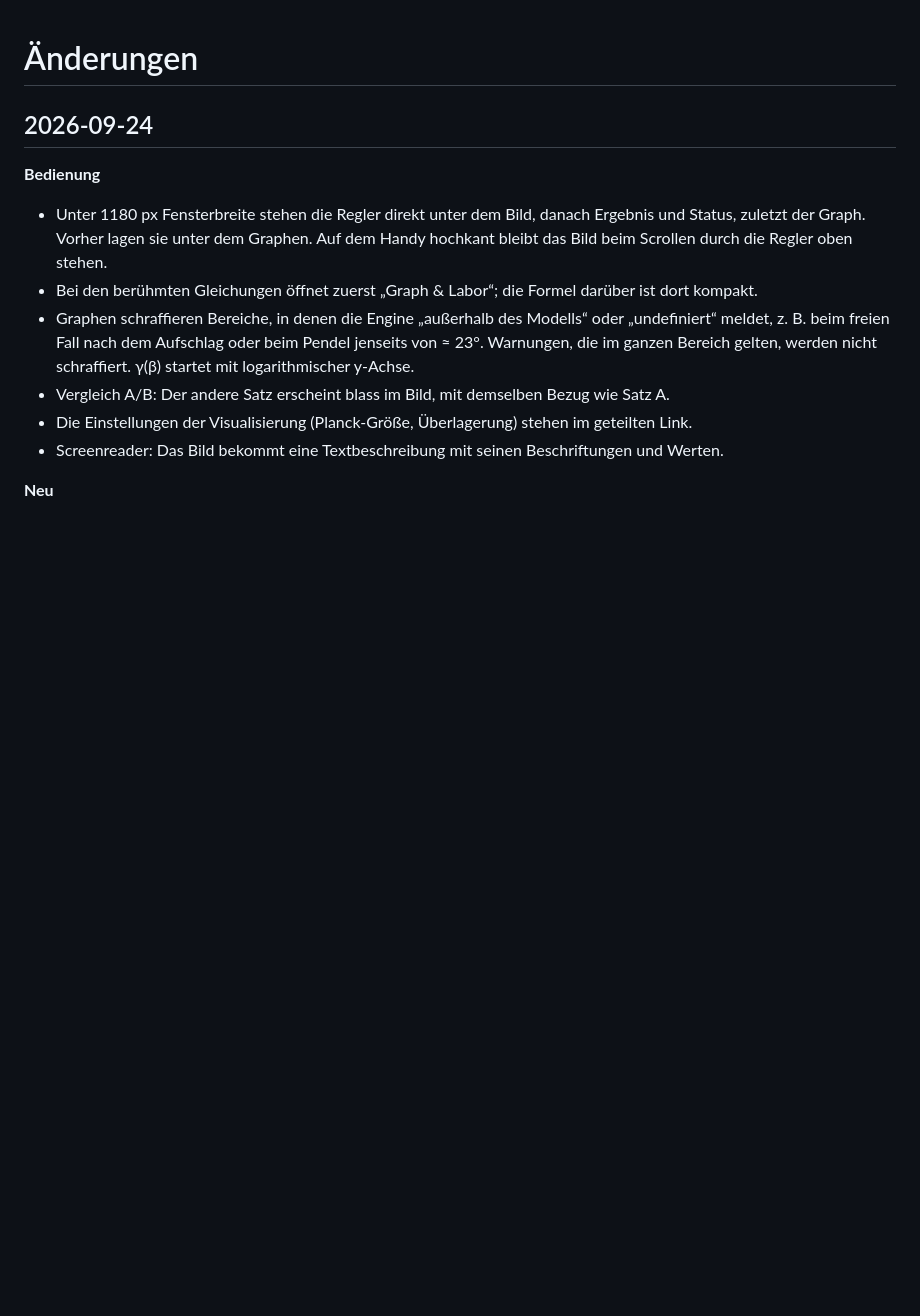
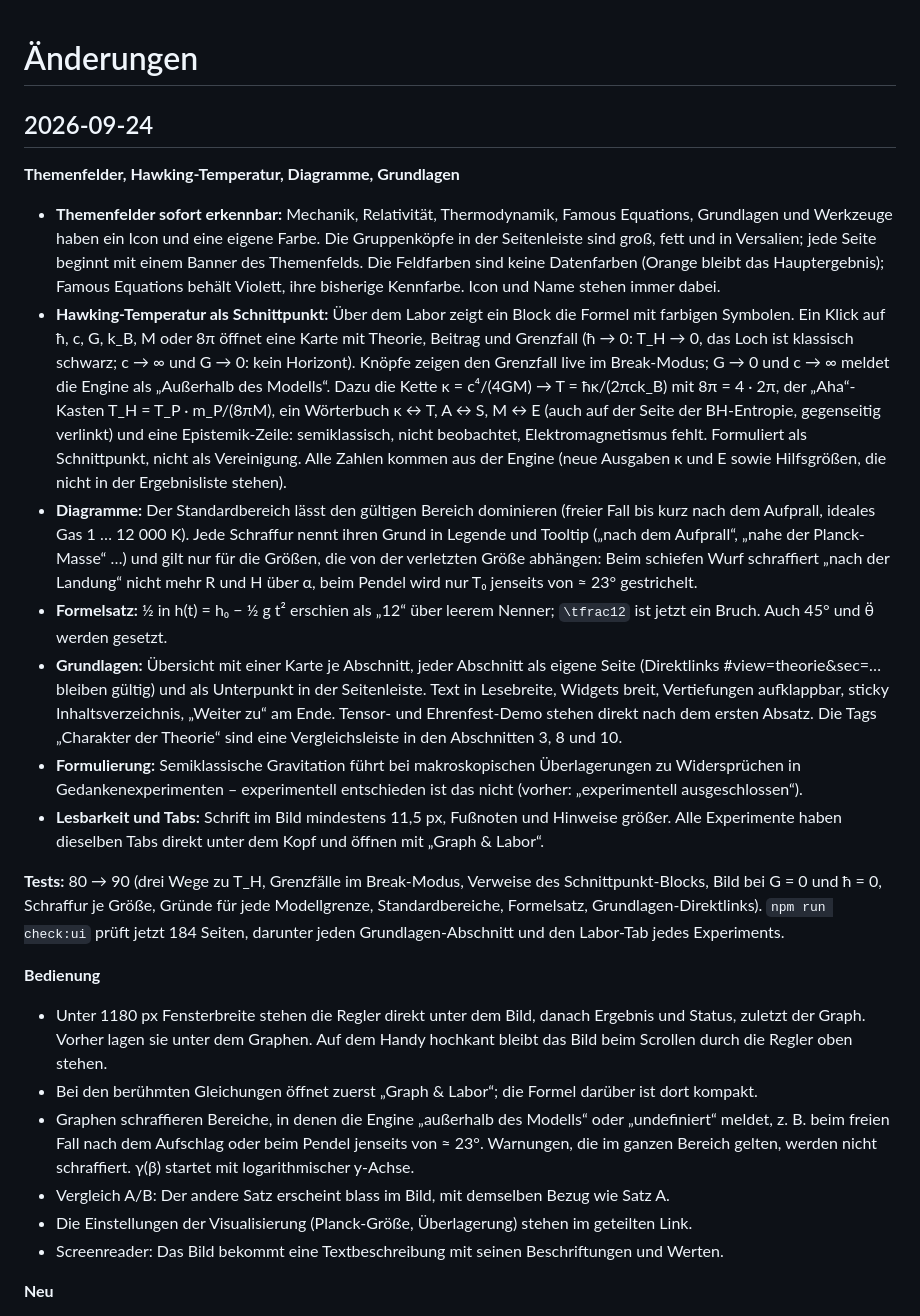
Before and after one commit to Observer-0/physics-playground, a Markdown page: CHANGELOG.md, the part around the change. Drawn GitHub-style; blank space fills up the shorter version.

```diff
--- a/CHANGELOG.md
+++ b/CHANGELOG.md
@@ -1,6 +1,19 @@
 # Änderungen
 
 ## 2026-09-24
+
+**Themenfelder, Hawking-Temperatur, Diagramme, Grundlagen**
+
+- **Themenfelder sofort erkennbar:** Mechanik, Relativität, Thermodynamik, Famous Equations, Grundlagen und Werkzeuge haben ein Icon und eine eigene Farbe. Die Gruppenköpfe in der Seitenleiste sind groß, fett und in Versalien; jede Seite beginnt mit einem Banner des Themenfelds. Die Feldfarben sind keine Datenfarben (Orange bleibt das Hauptergebnis); Famous Equations behält Violett, ihre bisherige Kennfarbe. Icon und Name stehen immer dabei.
+- **Hawking-Temperatur als Schnittpunkt:** Über dem Labor zeigt ein Block die Formel mit farbigen Symbolen. Ein Klick auf ħ, c, G, k_B, M oder 8π öffnet eine Karte mit Theorie, Beitrag und Grenzfall (ħ → 0: T_H → 0, das Loch ist klassisch schwarz; c → ∞ und G → 0: kein Horizont). Knöpfe zeigen den Grenzfall live im Break-Modus; G → 0 und c → ∞ meldet die Engine als „Außerhalb des Modells“. Dazu die Kette κ = c⁴/(4GM) → T = ħκ/(2πck_B) mit 8π = 4 · 2π, der „Aha“-Kasten T_H = T_P · m_P/(8πM), ein Wörterbuch κ ↔ T, A ↔ S, M ↔ E (auch auf der Seite der BH-Entropie, gegenseitig verlinkt) und eine Epistemik-Zeile: semiklassisch, nicht beobachtet, Elektromagnetismus fehlt. Formuliert als Schnittpunkt, nicht als Vereinigung. Alle Zahlen kommen aus der Engine (neue Ausgaben κ und E sowie Hilfsgrößen, die nicht in der Ergebnisliste stehen).
+- **Diagramme:** Der Standardbereich lässt den gültigen Bereich dominieren (freier Fall bis kurz nach dem Aufprall, ideales Gas 1 … 12 000 K). Jede Schraffur nennt ihren Grund in Legende und Tooltip („nach dem Aufprall“, „nahe der Planck-Masse“ …) und gilt nur für die Größen, die von der verletzten Größe abhängen: Beim schiefen Wurf schraffiert „nach der Landung“ nicht mehr R und H über α, beim Pendel wird nur T₀ jenseits von ≈ 23° gestrichelt.
+- **Formelsatz:** ½ in h(t) = h₀ − ½ g t² erschien als „12“ über leerem Nenner; `\tfrac12` ist jetzt ein Bruch. Auch 45° und θ̈ werden gesetzt.
+- **Grundlagen:** Übersicht mit einer Karte je Abschnitt, jeder Abschnitt als eigene Seite (Direktlinks #view=theorie&sec=… bleiben gültig) und als Unterpunkt in der Seitenleiste. Text in Lesebreite, Widgets breit, Vertiefungen aufklappbar, sticky Inhaltsverzeichnis, „Weiter zu“ am Ende. Tensor- und Ehrenfest-Demo stehen direkt nach dem ersten Absatz. Die Tags „Charakter der Theorie“ sind eine Vergleichsleiste in den Abschnitten 3, 8 und 10.
+- **Formulierung:** Semiklassische Gravitation führt bei makroskopischen Überlagerungen zu Widersprüchen in Gedankenexperimenten – experimentell entschieden ist das nicht (vorher: „experimentell ausgeschlossen“).
+- **Lesbarkeit und Tabs:** Schrift im Bild mindestens 11,5 px, Fußnoten und Hinweise größer. Alle Experimente haben dieselben Tabs direkt unter dem Kopf und öffnen mit „Graph & Labor“.
+
+**Tests:** 80 → 90 (drei Wege zu T_H, Grenzfälle im Break-Modus, Verweise des Schnittpunkt-Blocks, Bild bei G = 0 und ħ = 0, Schraffur je Größe, Gründe für jede Modellgrenze, Standardbereiche, Formelsatz, Grundlagen-Direktlinks). `npm run check:ui` prüft jetzt 184 Seiten, darunter jeden Grundlagen-Abschnitt und den Labor-Tab jedes Experiments.
+
 
 **Bedienung**
 
```
Also changed, not shown: README.md (+10 -7 lines).
